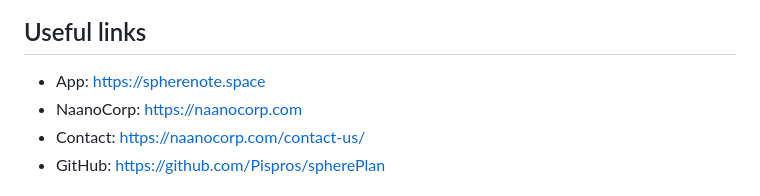
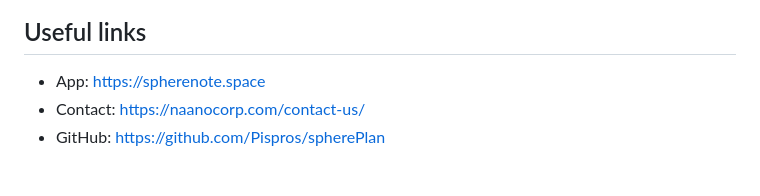
Before and after one commit to Pispros/spherePlan, a Markdown page: README.en.md, the part around the change. Drawn GitHub-style.

```diff
--- a/README.en.md
+++ b/README.en.md
@@ -75,7 +75,6 @@ See `CONTRIBUTING.md` if present for contribution guidelines.
 ## Useful links
 
 - App: https://spherenote.space
-- NaanoCorp: https://naanocorp.com
 - Contact: https://naanocorp.com/contact-us/
 - GitHub: https://github.com/Pispros/spherePlan
 
```
Also changed, not shown: README.md (+0 -1 lines).
